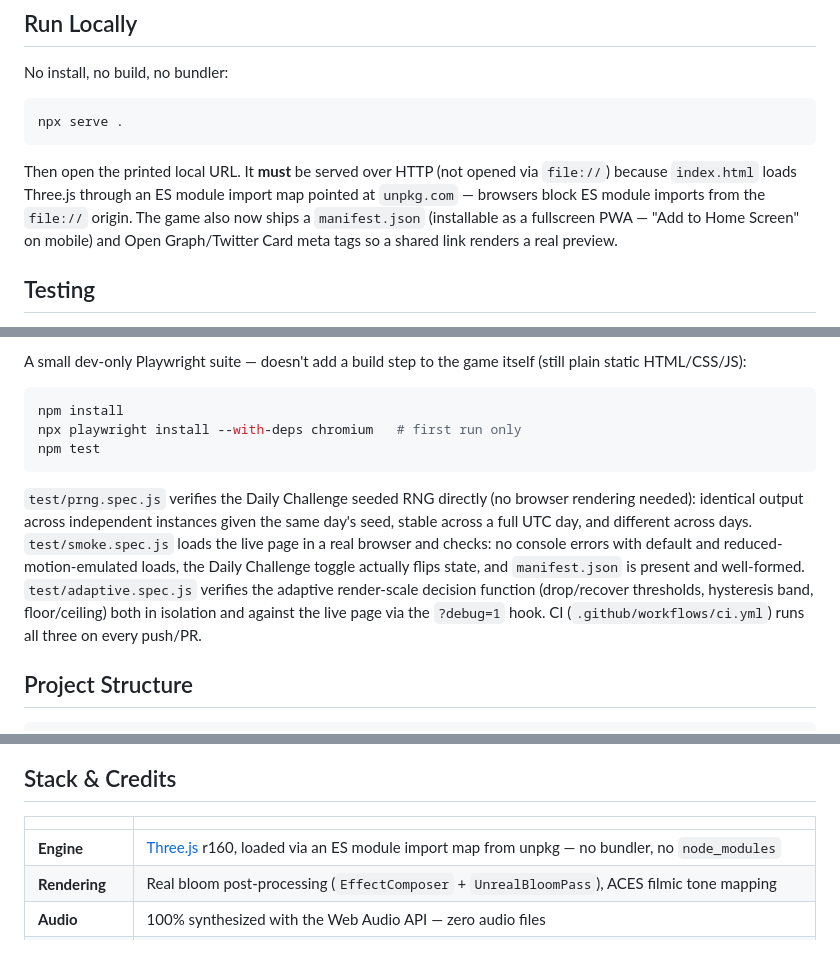
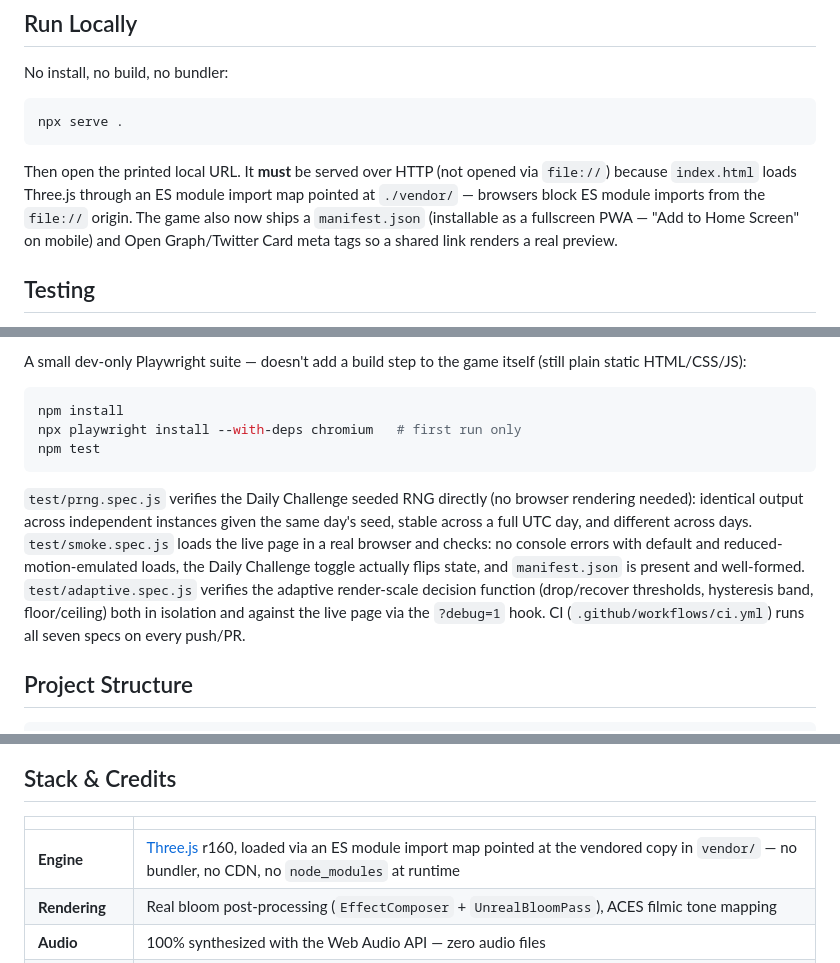
Before and after one commit to Furkiozknn/nova-drift, a Markdown page: README.md, 3 parts joined by grey strips. Drawn GitHub-style.

Commit message:
docs: import map ve test sayisi aciklamalarini gerceklestir

````diff
--- a/README.md
+++ b/README.md
@@ -161,7 +161,7 @@ No install, no build, no bundler:
 npx serve .
 ```
 
-Then open the printed local URL. It **must** be served over HTTP (not opened via `file://`) because `index.html` loads Three.js through an ES module import map pointed at `unpkg.com` — browsers block ES module imports from the `file://` origin. The game also now ships a `manifest.json` (installable as a fullscreen PWA — "Add to Home Screen" on mobile) and Open Graph/Twitter Card meta tags so a shared link renders a real preview.
+Then open the printed local URL. It **must** be served over HTTP (not opened via `file://`) because `index.html` loads Three.js through an ES module import map pointed at `./vendor/` — browsers block ES module imports from the `file://` origin. The game also now ships a `manifest.json` (installable as a fullscreen PWA — "Add to Home Screen" on mobile) and Open Graph/Twitter Card meta tags so a shared link renders a real preview.
 
 ## Testing
 
@@ -175,7 +175,7 @@ npx playwright install --with-deps chromium   # first run only
 npm test
 ```
 
-`test/prng.spec.js` verifies the Daily Challenge seeded RNG directly (no browser rendering needed): identical output across independent instances given the same day's seed, stable across a full UTC day, and different across days. `test/smoke.spec.js` loads the live page in a real browser and checks: no console errors with default and reduced-motion-emulated loads, the Daily Challenge toggle actually flips state, and `manifest.json` is present and well-formed. `test/adaptive.spec.js` verifies the adaptive render-scale decision function (drop/recover thresholds, hysteresis band, floor/ceiling) both in isolation and against the live page via the `?debug=1` hook. CI (`.github/workflows/ci.yml`) runs all three on every push/PR.
+`test/prng.spec.js` verifies the Daily Challenge seeded RNG directly (no browser rendering needed): identical output across independent instances given the same day's seed, stable across a full UTC day, and different across days. `test/smoke.spec.js` loads the live page in a real browser and checks: no console errors with default and reduced-motion-emulated loads, the Daily Challenge toggle actually flips state, and `manifest.json` is present and well-formed. `test/adaptive.spec.js` verifies the adaptive render-scale decision function (drop/recover thresholds, hysteresis band, floor/ceiling) both in isolation and against the live page via the `?debug=1` hook. CI (`.github/workflows/ci.yml`) runs all seven specs on every push/PR.
 
 ## Project Structure
 
@@ -215,7 +215,7 @@ nova-drift/
 
 | | |
 |---|---|
-| **Engine** | [Three.js](https://threejs.org/) r160, loaded via an ES module import map from unpkg — no bundler, no `node_modules` |
+| **Engine** | [Three.js](https://threejs.org/) r160, loaded via an ES module import map pointed at the vendored copy in `vendor/` — no bundler, no CDN, no `node_modules` at runtime |
 | **Rendering** | Real bloom post-processing (`EffectComposer` + `UnrealBloomPass`), ACES filmic tone mapping |
 | **Audio** | 100% synthesized with the Web Audio API — zero audio files |
 | **Markup / styling** | Plain HTML + CSS, `Orbitron` shipped with the game — the portals reject any external request |
````
